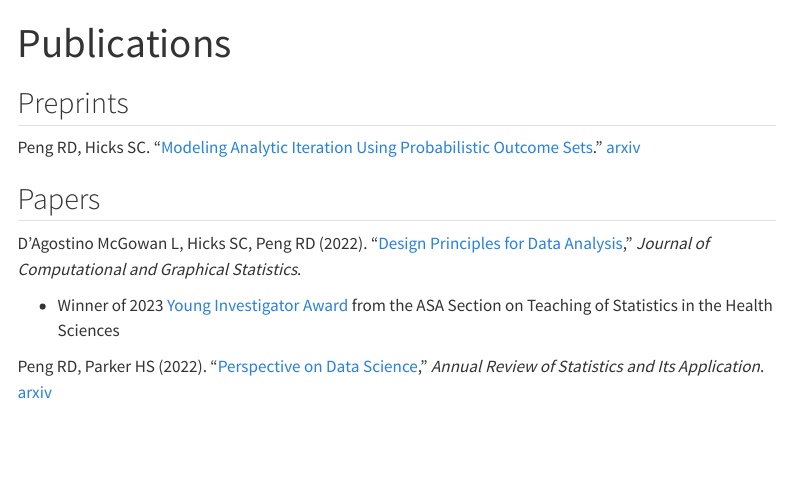
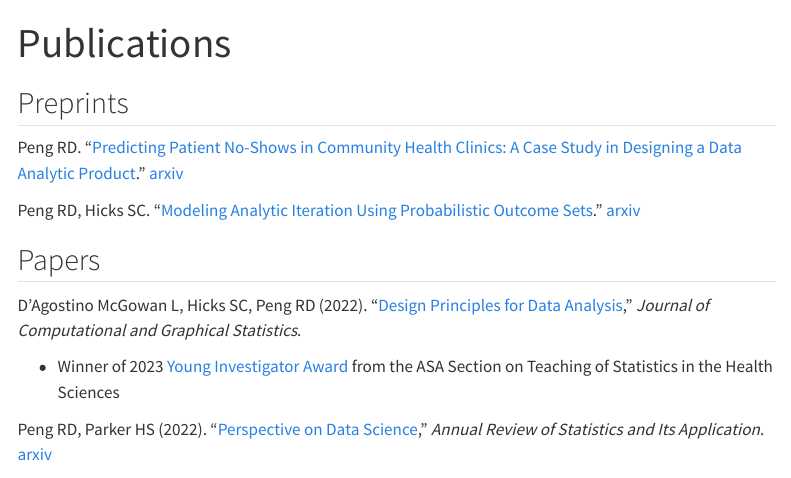
Before and after one commit to rdpeng/analyticdesigntheory, a Quarto document (publications.qmd): the page in a window 1100 px wide, from its top. Rendered offline with R 4.5, knitr and Pandoc in place of Quarto, with nearby package versions; menus at the side of the page are left out.

Commit message:
New preprint

```diff
--- a/publications.qmd
+++ b/publications.qmd
@@ -3,6 +3,8 @@ title: "Publications"
 ---
 
 ## Preprints
+
+Peng RD. "[Predicting Patient No-Shows in Community Health Clinics: A Case Study in Designing a Data Analytic Product](https://arxiv.org/abs/2310.17506)." [arxiv](https://arxiv.org/abs/2310.17506)
 
 Peng RD, Hicks SC. "[Modeling Analytic Iteration Using Probabilistic Outcome Sets](https://arxiv.org/abs/2309.08494)." [arxiv](https://arxiv.org/abs/2309.08494)
 
```
